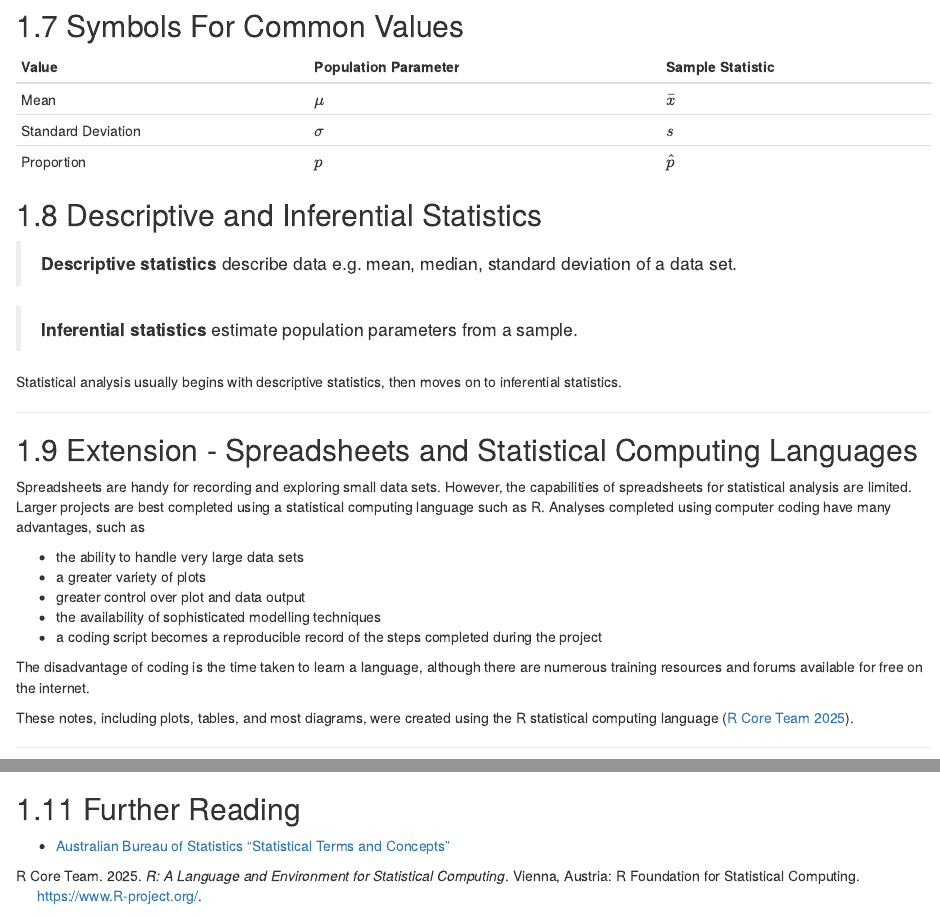
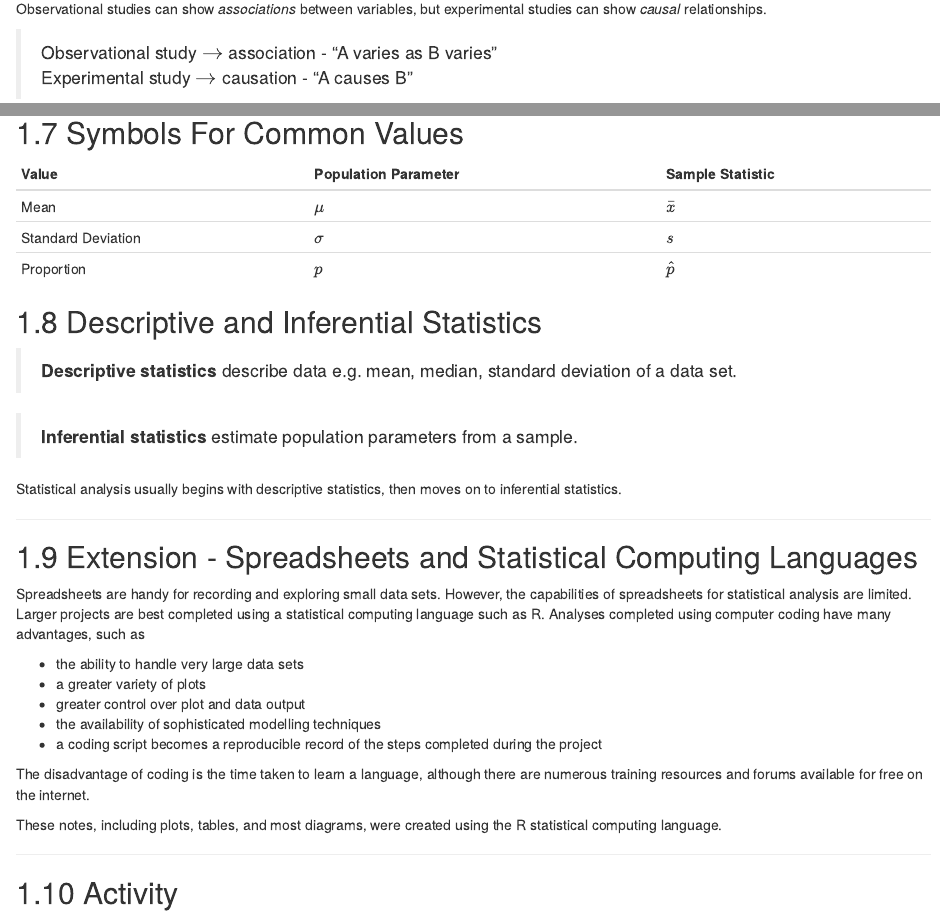
Before and after one commit to mjdear68/scix_stats, an R Markdown document (index.Rmd): the page in a window 1100 px wide, from 1710 px down before the commit and from 1380 px down after it, and a second part further down, joined at a grey line. Rendered offline with R 4.5, knitr and Pandoc, with nearby package versions; drawn as R Markdown's standard HTML page in place of the format the file asks for.

Commit message:
Added resources/links folder and added folder to .gitignore Removed automatic references - too complicated for this work Moved Further Reading to a new chapter at the end of the book

```diff
--- a/_bookdown.yml
+++ b/_bookdown.yml
@@ -4,12 +4,13 @@
 delete_merged_file: true
 language:
   ui:
-    chapter_name: "Lesson "
+    chapter_name: "Chapter "
 new_session: no
 # rmd_subdir: ["chapters"]
 rmd_files: ["index.Rmd",
             "data_concepts.Rmd",
             # "collecting_data.Rmd",
             # "preparing_data.Rmd",
-            "eda.Rmd"
+            "eda.Rmd",
+            "further_reading.Rmd"
             ]
--- a/index.Rmd
+++ b/index.Rmd
@@ -125,7 +125,7 @@
 
 The disadvantage of coding is the time taken to learn a language, although there are numerous training resources and forums available for free on the internet.
 
-These notes, including plots, tables, and most diagrams, were created using the R statistical computing language [@Rcore].
+These notes, including plots, tables, and most diagrams, were created using the R statistical computing language.
 
 ------
 
@@ -143,8 +143,3 @@
 * Association
 * Descriptive statistics
 * Inferential statistics
-
-
-## Further Reading
-
-* [Australian Bureau of Statistics "Statistical Terms and Concepts"](https://www.abs.gov.au/statistics/understanding-statistics/statistical-terms-and-concepts)
```
Also changed, not shown: further_reading.Rmd (added, +3 -0 lines), 1 other file.
